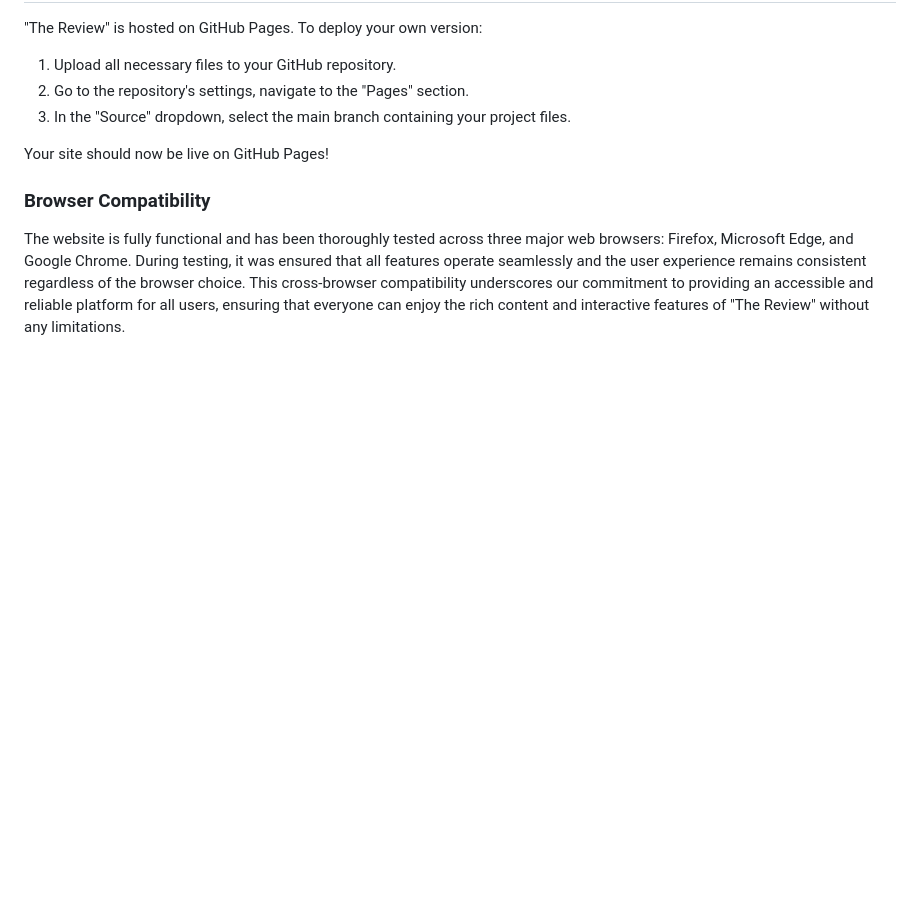
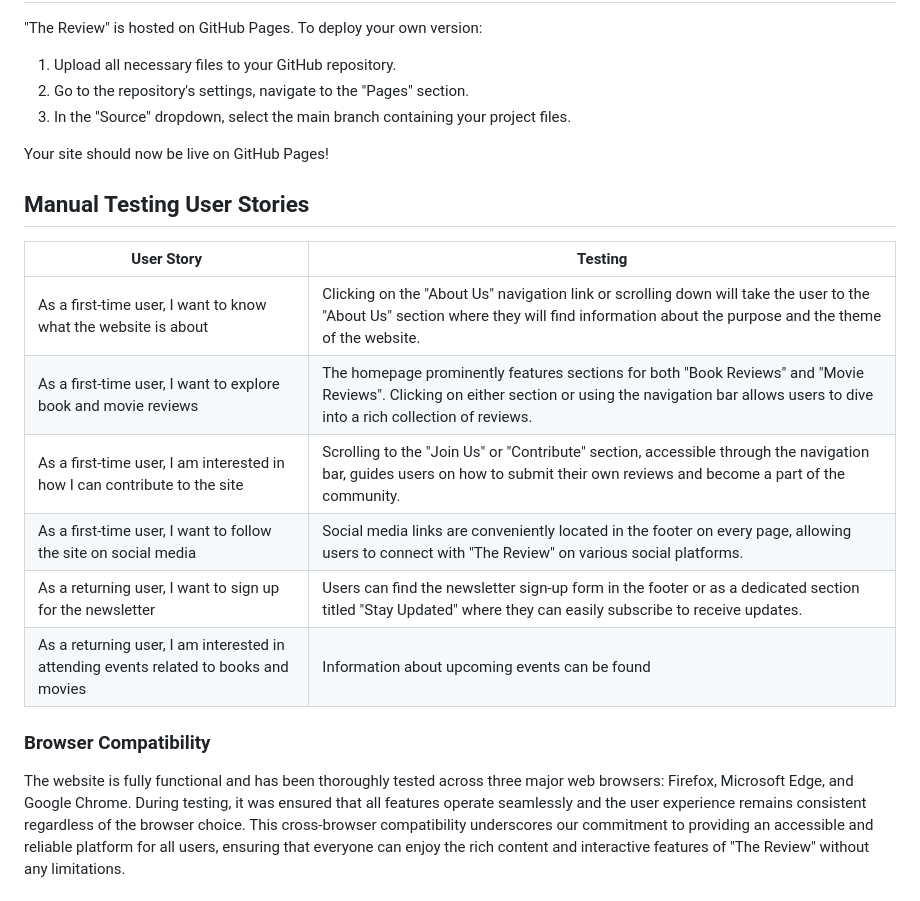
Before and after one commit to Code-Institute-Submissions/project1-codeInstitutte, a Markdown page: README.md, the part around one of its changes. GitHub-like rendering; blank space fills up the shorter version.

Commit message:
Manual Testing User Stories added in README.md

```diff
--- a/README.md
+++ b/README.md
@@ -85,6 +85,17 @@ Currently, there are no known unfixed bugs in the project.
 
 Your site should now be live on GitHub Pages!
 
+## Manual Testing User Stories
+
+| User Story | Testing |
+| --- | --- |
+| As a first-time user, I want to know what the website is about | Clicking on the "About Us" navigation link or scrolling down will take the user to the "About Us" section where they will find information about the purpose and the theme of the website. |
+| As a first-time user, I want to explore book and movie reviews | The homepage prominently features sections for both "Book Reviews" and "Movie Reviews". Clicking on either section or using the navigation bar allows users to dive into a rich collection of reviews. |
+| As a first-time user, I am interested in how I can contribute to the site | Scrolling to the "Join Us" or "Contribute" section, accessible through the navigation bar, guides users on how to submit their own reviews and become a part of the community. |
+| As a first-time user, I want to follow the site on social media | Social media links are conveniently located in the footer on every page, allowing users to connect with "The Review" on various social platforms. |
+| As a returning user, I want to sign up for the newsletter | Users can find the newsletter sign-up form in the footer or as a dedicated section titled "Stay Updated" where they can easily subscribe to receive updates. |
+| As a returning user, I am interested in attending events related to books and movies | Information about upcoming events can be found
+
 ### Browser Compatibility
 The website is fully functional and has been thoroughly tested across three major web browsers: Firefox, Microsoft Edge, and Google Chrome. During testing, it was ensured that all features operate seamlessly and the user experience remains consistent regardless of the browser choice. This cross-browser compatibility underscores our commitment to providing an accessible and reliable platform for all users, ensuring that everyone can enjoy the rich content and interactive features of "The Review" without any limitations.
 
```
Also changed, not shown: other parts of README.md (+1 -0 lines).
